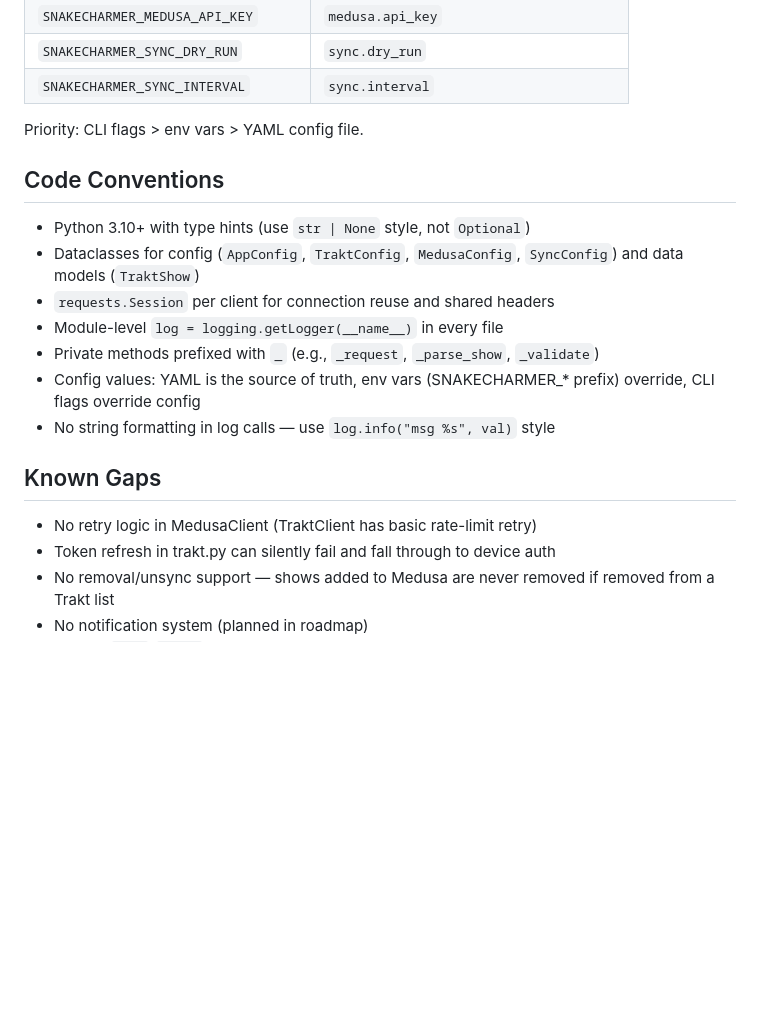
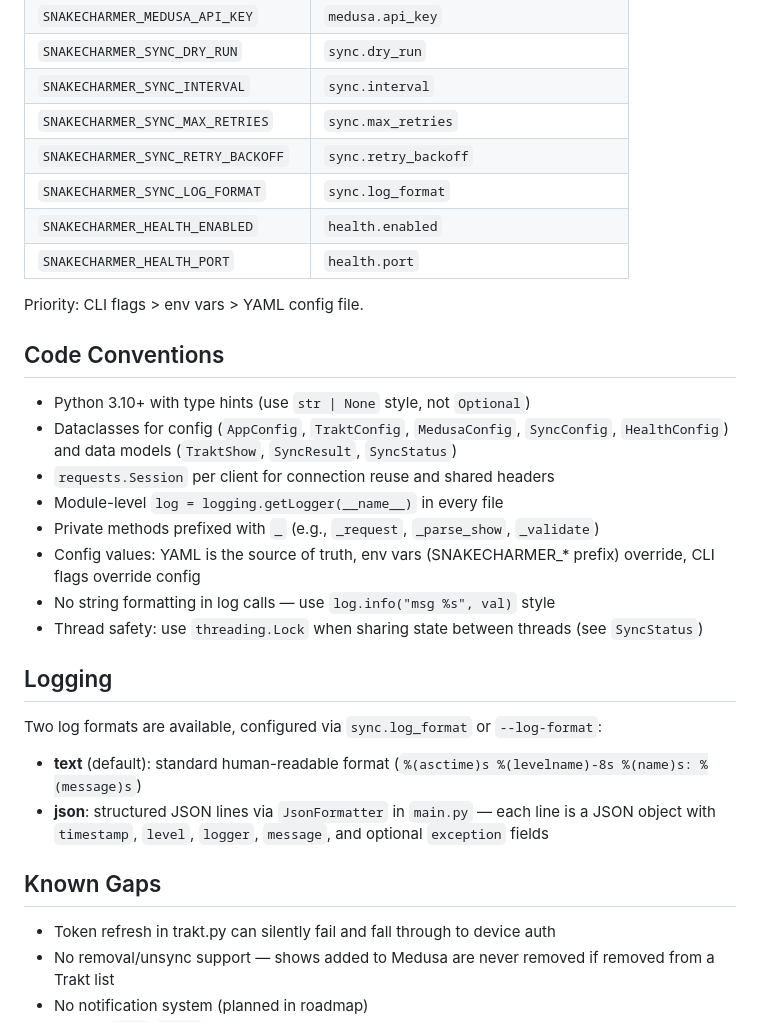
Before and after one commit to 2wenty2wo/SnakeCharmer, a Markdown page: CLAUDE.md, the part around one of its changes. GitHub-like rendering; blank space fills up the shorter version.

```diff
--- a/CLAUDE.md
+++ b/CLAUDE.md
@@ -97,22 +133,34 @@ Only the config keys listed below can be overridden via environment variables wi
 | `SNAKECHARMER_MEDUSA_API_KEY` | `medusa.api_key` |
 | `SNAKECHARMER_SYNC_DRY_RUN` | `sync.dry_run` |
 | `SNAKECHARMER_SYNC_INTERVAL` | `sync.interval` |
+| `SNAKECHARMER_SYNC_MAX_RETRIES` | `sync.max_retries` |
+| `SNAKECHARMER_SYNC_RETRY_BACKOFF` | `sync.retry_backoff` |
+| `SNAKECHARMER_SYNC_LOG_FORMAT` | `sync.log_format` |
+| `SNAKECHARMER_HEALTH_ENABLED` | `health.enabled` |
+| `SNAKECHARMER_HEALTH_PORT` | `health.port` |
 
 Priority: CLI flags > env vars > YAML config file.
 
 ## Code Conventions
 
 - Python 3.10+ with type hints (use `str | None` style, not `Optional`)
-- Dataclasses for config (`AppConfig`, `TraktConfig`, `MedusaConfig`, `SyncConfig`) and data models (`TraktShow`)
+- Dataclasses for config (`AppConfig`, `TraktConfig`, `MedusaConfig`, `SyncConfig`, `HealthConfig`) and data models (`TraktShow`, `SyncResult`, `SyncStatus`)
 - `requests.Session` per client for connection reuse and shared headers
 - Module-level `log = logging.getLogger(__name__)` in every file
 - Private methods prefixed with `_` (e.g., `_request`, `_parse_show`, `_validate`)
 - Config values: YAML is the source of truth, env vars (SNAKECHARMER_* prefix) override, CLI flags override config
 - No string formatting in log calls — use `log.info("msg %s", val)` style
+- Thread safety: use `threading.Lock` when sharing state between threads (see `SyncStatus`)
+
+## Logging
+
+Two log formats are available, configured via `sync.log_format` or `--log-format`:
+
+- **text** (default): standard human-readable format (`%(asctime)s %(levelname)-8s %(name)s: %(message)s`)
+- **json**: structured JSON lines via `JsonFormatter` in `main.py` — each line is a JSON object with `timestamp`, `level`, `logger`, `message`, and optional `exception` fields
 
 ## Known Gaps
 
-- No retry logic in MedusaClient (TraktClient has basic rate-limit retry)
 - Token refresh in trakt.py can silently fail and fall through to device auth
 - No removal/unsync support — shows added to Medusa are never removed if removed from a Trakt list
 - No notification system (planned in roadmap)
```
Also changed, not shown: other parts of CLAUDE.md (+45 -9 lines).
